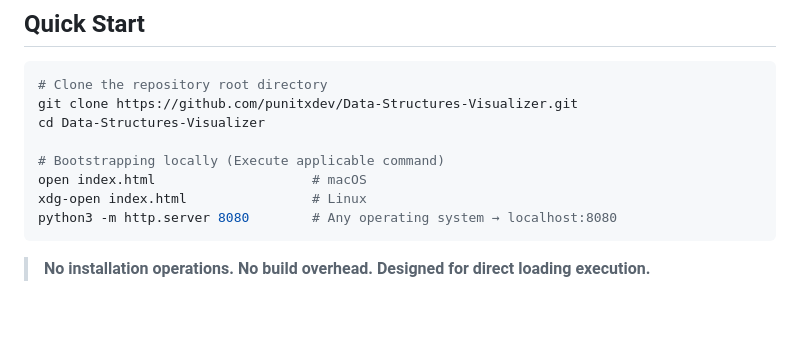
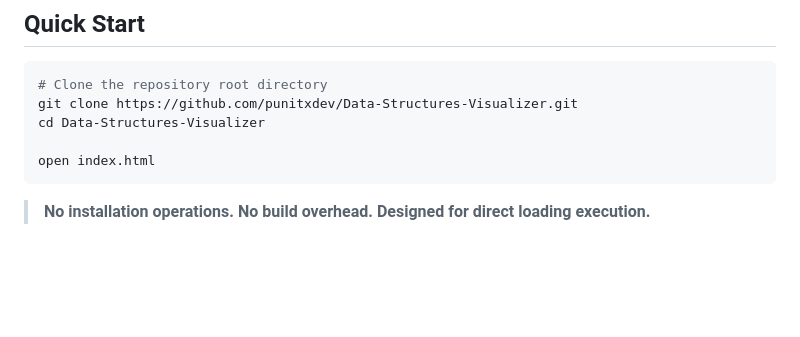
Before and after one commit to punitxdev/Data-Structures-Visualizer, a Markdown page: README.md, the part around the change. GitHub-like rendering; blank space fills up the shorter version.

Commit message:
Refactor README: use simpler deployment instructions

````diff
--- a/README.md
+++ b/README.md
@@ -77,10 +77,7 @@ A clean, interactive web application to **visualize foundational data structures
 git clone https://github.com/punitxdev/Data-Structures-Visualizer.git
 cd Data-Structures-Visualizer
 
-# Bootstrapping locally (Execute applicable command)
-open index.html                    # macOS
-xdg-open index.html                # Linux
-python3 -m http.server 8080        # Any operating system → localhost:8080
+open index.html
 ```
 
 > **No installation operations. No build overhead. Designed for direct loading execution.**
````
